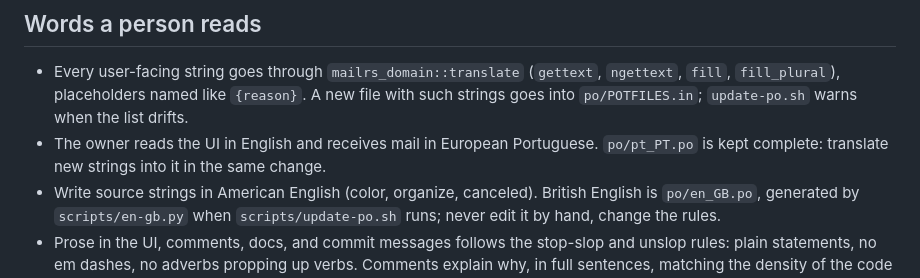
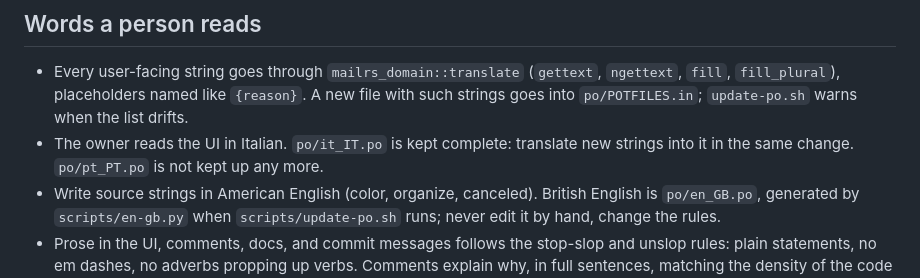
Before and after one commit to AlbertoBarrago/iris, a Markdown page: AGENTS.md, the part around the change. GitHub-like rendering.

```diff
--- a/AGENTS.md
+++ b/AGENTS.md
@@ -141,9 +141,9 @@ a good icon look broken.
   (`gettext`, `ngettext`, `fill`, `fill_plural`), placeholders named
   like `{reason}`. A new file with such strings goes into
   `po/POTFILES.in`; `update-po.sh` warns when the list drifts.
-- The owner reads the UI in English and receives mail in European
-  Portuguese. `po/pt_PT.po` is kept complete: translate new strings into
-  it in the same change.
+- The owner reads the UI in Italian. `po/it_IT.po` is kept complete:
+  translate new strings into it in the same change. `po/pt_PT.po` is not
+  kept up any more.
 - Write source strings in American English (color, organize, canceled).
   British English is `po/en_GB.po`, generated by `scripts/en-gb.py` when
   `scripts/update-po.sh` runs; never edit it by hand, change the rules.
```
Also changed, not shown: CLAUDE.md (+3 -3 lines).
